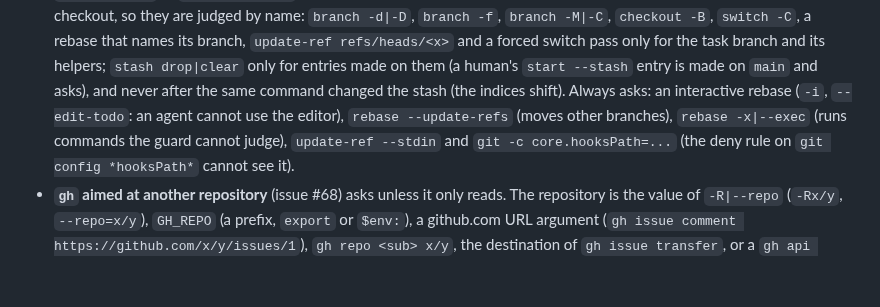
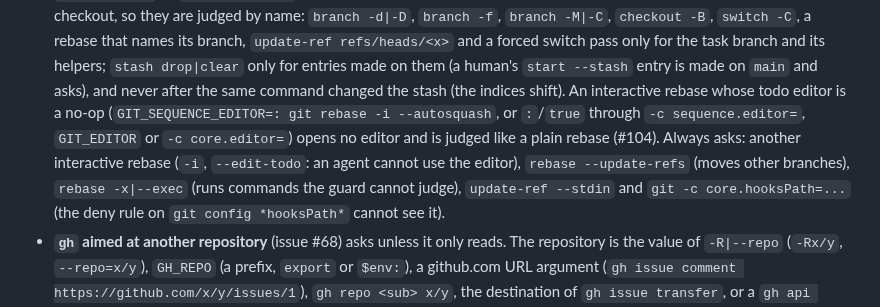
Before and after one commit to xperiaroco2/prime-game, a Markdown page: docs/AGENT_WORKFLOW.md, the part around the change. Rendered like a GitHub page; blank space fills up the shorter version.

Commit message:
docs: record the autosquash prompt and the guard's rule for it
Refs #104

Co-Authored-By: Claude Opus 5.5 <noreply@anthropic.com>

```diff
--- a/docs/AGENT_WORKFLOW.md
+++ b/docs/AGENT_WORKFLOW.md
@@ -345,9 +345,11 @@ commands, by the repository they name (issue #68, a read of another repository m
   they are judged by name: `branch -d|-D`, `branch -f`, `branch -M|-C`, `checkout -B`, `switch -C`, a rebase that
   names its branch, `update-ref refs/heads/<x>` and a forced switch pass only for the task branch and its helpers;
   `stash drop|clear` only for entries made on them (a human's `start --stash` entry is made on `main` and asks),
-  and never after the same command changed the stash (the indices shift). Always asks: an interactive rebase
-  (`-i`, `--edit-todo`: an agent cannot use the editor), `rebase --update-refs` (moves other branches),
-  `rebase -x|--exec` (runs commands the guard cannot judge), `update-ref --stdin` and
+  and never after the same command changed the stash (the indices shift). An interactive rebase whose todo editor
+  is a no-op (`GIT_SEQUENCE_EDITOR=: git rebase -i --autosquash`, or `:`/`true` through `-c sequence.editor=`,
+  `GIT_EDITOR` or `-c core.editor=`) opens no editor and is judged like a plain rebase (#104). Always asks: another
+  interactive rebase (`-i`, `--edit-todo`: an agent cannot use the editor), `rebase --update-refs` (moves other
+  branches), `rebase -x|--exec` (runs commands the guard cannot judge), `update-ref --stdin` and
   `git -c core.hooksPath=...` (the deny rule on `git config *hooksPath*` cannot see it).
 - **`gh` aimed at another repository** (issue #68) asks unless it only reads. The repository is the value of `-R|--repo`
   (`-Rx/y`, `--repo=x/y`), `GH_REPO` (a prefix, `export` or `$env:`), a github.com URL argument
```
Also changed, not shown: docs/interventions/2026-10-01-engineer-autosquash-prompt.md (added, +31 -0 lines).
